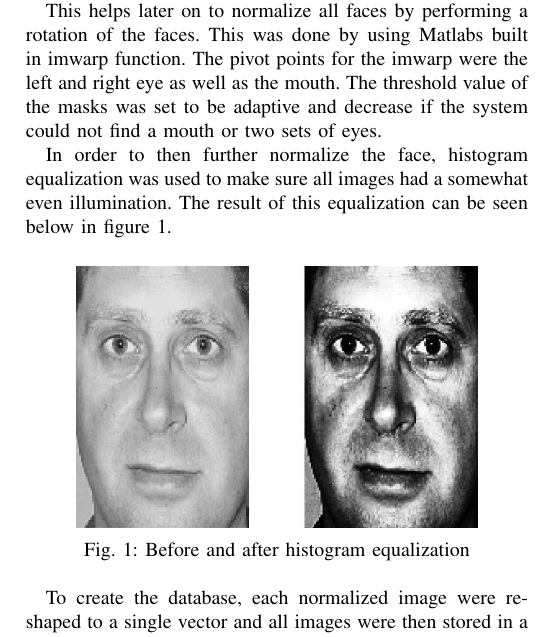
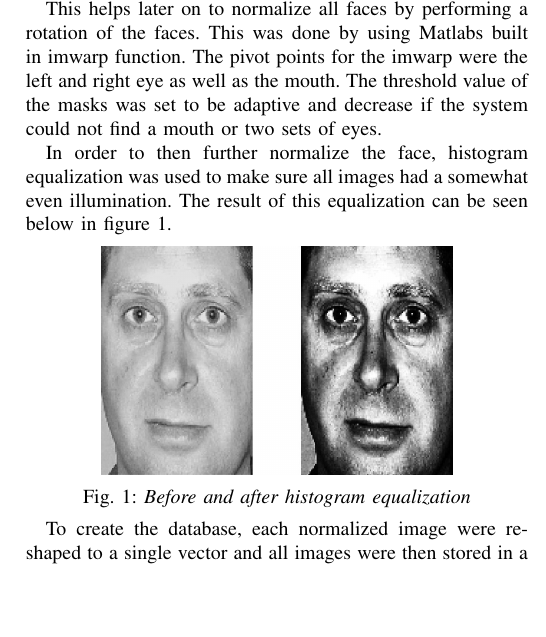
Before and after one commit to klaseskilson/TNM034-facial-recognition, a LaTeX paper (report/report.tex, which reads report/implementations.tex): part of one column of page 3 of 6, cut so that both start at the same text, the shorter picture padded with empty space. Compiled offline with pdfLaTeX.

Commit message:
Updated figure in implementations

```diff
--- a/report/implementations.tex
+++ b/report/implementations.tex
@@ -16,12 +16,14 @@ This helps later on to normalize all faces by performing a rotation of the faces
 
 In order to then further normalize the face, histogram equalization was used to make sure all images had a somewhat even illumination. The result of this equalization can be seen below in figure \ref{fig:withhist}.
 
-\begin{figure}[htbp]
-    \centering
-    \includegraphics[width=0.8\columnwidth]{withhist.jpg}
-    \caption{Before and after histogram equalization}
-    \label{fig:withhist}
-\end{figure}
+\begin{Figure}
+  % center it!
+  \centering
+    % adjust width as you like, include image from optional folder
+    \includegraphics[width=0.7\linewidth]{withhist.jpg}
+    % caption! change the label ref to what you want
+    \captionof{figure}{\emph{Before and after histogram equalization}\label{fig:withhist}}
+\end{Figure}
 
 To create the database, each normalized image were reshaped to a single vector and all images were then stored in a matrix with each row being an image. The PCA of this matrix was performed with Matlab’s Single value decomposition function to retrieve the Eigenfaces sorted in ascending order of the Eigenvalue. The dot product of each normalized image and each Eigenfaces would result in weight values. These values describe how much an Eigenface contributed to recreate the image. The Eigenfaces and the weight values was stored to be used during the recognition process.
 
```
